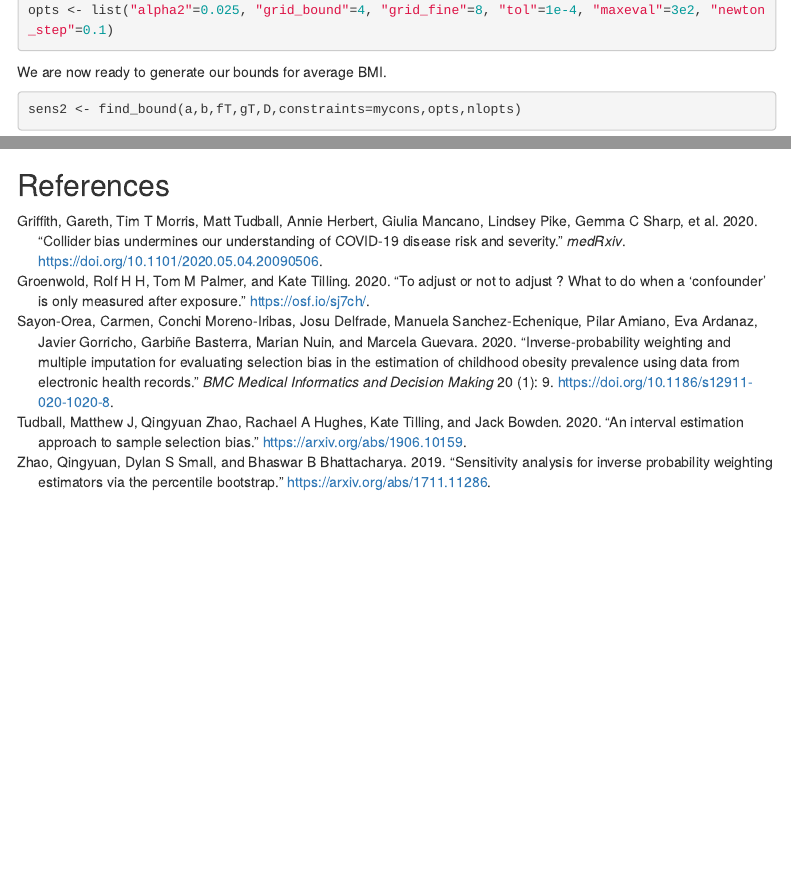
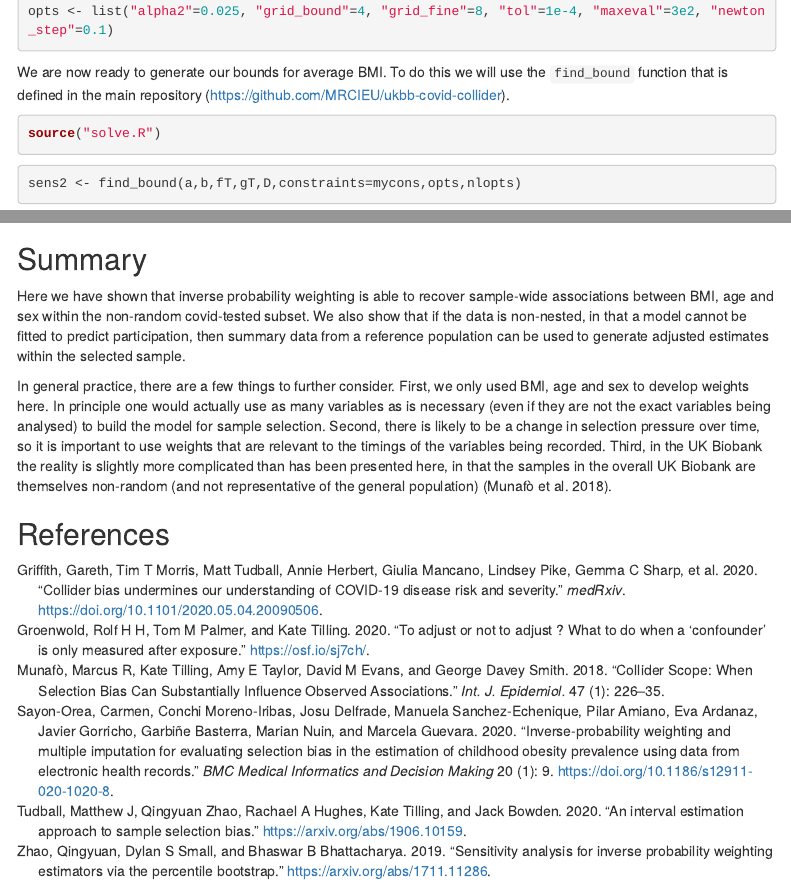
Before and after one commit to MRCIEU/ukbb-covid-collider, an R Markdown document (analysis.rmd): the page in a window 1100 px wide, from 9980 px down before the commit and from 14020 px down after it, so that both start at the same text, and a second part further down, joined at a grey line. Rendered offline with R 4.5, knitr and Pandoc, with nearby package versions; some code elsewhere in the file could not run offline; menus at the side of the page are left out.

Commit message:
updated text in analysis doc

````diff
--- a/analysis.rmd
+++ b/analysis.rmd
@@ -378,7 +376,11 @@ nlopts <- list("xtol_rel"=1e-8, "ftol_rel"=1e-10, "maxeval"=-1)
 opts <- list("alpha2"=0.025, "grid_bound"=4, "grid_fine"=8, "tol"=1e-4, "maxeval"=3e2, "newton_step"=0.1)
 ```
 
-We are now ready to generate our bounds for average BMI.
+We are now ready to generate our bounds for average BMI. To do this we will use the `find_bound` function that is defined in the main repository (https://github.com/MRCIEU/ukbb-covid-collider).
+
+```{r tudball_options}
+source("solve.R")
+```
 
 ```{r tudball_calculate}
 sens2 <- find_bound(a,b,fT,gT,D,constraints=mycons,opts,nlopts)
@@ -399,4 +401,10 @@ tibble(
 
 As we can see, this method produces an informative bound for average BMI in the full sample.
 
+## Summary
+
+Here we have shown that inverse probability weighting is able to recover sample-wide associations between BMI, age and sex within the non-random covid-tested subset. We also show that if the data is non-nested, in that a model cannot be fitted to predict participation, then summary data from a reference population can be used to generate adjusted estimates within the selected sample.
+
+In general practice, there are a few things to further consider. First, we only used BMI, age and sex to develop weights here. In principle one would actually use as many variables as is necessary (even if they are not the exact variables being analysed) to build the model for sample selection. Second, there is likely to be a change in selection pressure over time, so it is important to use weights that are relevant to the timings of the variables being recorded. Third, in the UK Biobank the reality is slightly more complicated than has been presented here, in that the samples in the overall UK Biobank are themselves non-random (and not representative of the general population) [@Munafo2018-fv].
+
 ## References
--- a/library.bib
+++ b/library.bib
@@ -42,3 +42,33 @@ title = {{An interval estimation approach to sample selection bias}},
 url = {https://arxiv.org/abs/1906.10159},
 year = {2020}
 }
+
+@ARTICLE{Munafo2018-fv,
+  title    = "Collider scope: when selection bias can substantially influence
+              observed associations",
+  author   = "Munaf{\`o}, Marcus R and Tilling, Kate and Taylor, Amy E and
+              Evans, David M and Davey Smith, George",
+  abstract = "Large-scale cross-sectional and cohort studies have transformed
+              our understanding of the genetic and environmental determinants
+              of health outcomes. However, the representativeness of these
+              samples may be limited-either through selection into studies, or
+              by attrition from studies over time. Here we explore the
+              potential impact of this selection bias on results obtained from
+              these studies, from the perspective that this amounts to
+              conditioning on a collider (i.e. a form of collider bias).
+              Whereas it is acknowledged that selection bias will have a strong
+              effect on representativeness and prevalence estimates, it is
+              often assumed that it should not have a strong impact on
+              estimates of associations. We argue that because selection can
+              induce collider bias (which occurs when two variables
+              independently influence a third variable, and that third variable
+              is conditioned upon), selection can lead to substantially biased
+              estimates of associations. In particular, selection related to
+              phenotypes can bias associations with genetic variants associated
+              with those phenotypes. In simulations, we show that even modest
+              influences on selection into, or attrition from, a study can
+              generate biased and potentially misleading estimates of both
+              phenotypic and genotypic associations. Our results highlight the
+              value of knowing which population your study sample is
+              representative of. If the factors influencing selection and
+              attrition are known, they can be adjusted for. For example,
@@ -44,0 +78,10 @@ year = {2020}
+              would enable sensitivity analyses of the extent to which bias
+              might distort estimates.",
+  journal  = "Int. J. Epidemiol.",
+  volume   =  47,
+  number   =  1,
+  pages    = "226--235",
+  month    =  feb,
+  year     =  2018,
+  language = "en"
+}
````
Also changed, not shown: analysis.rmd (8 more changed lines), library.bib (3 more changed lines), 1 other file.
